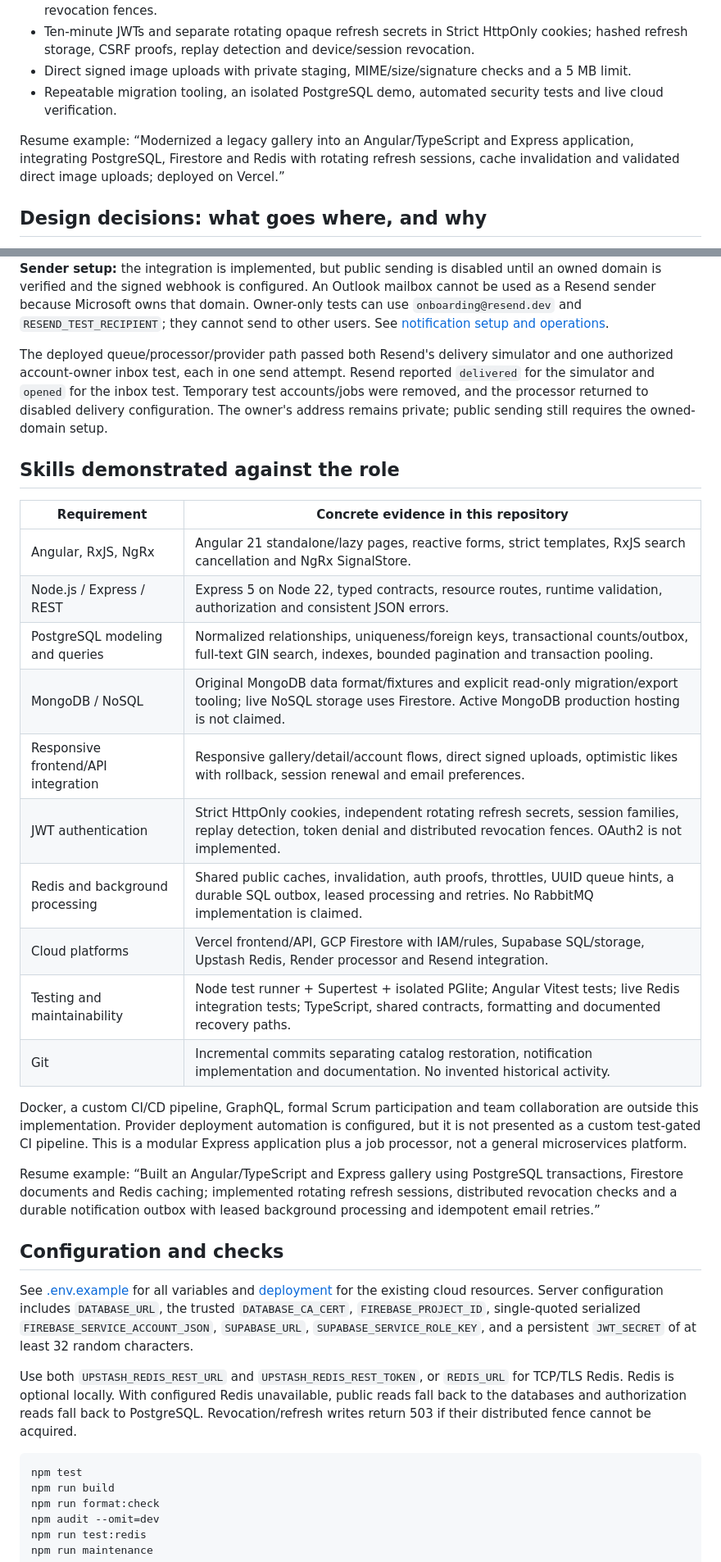
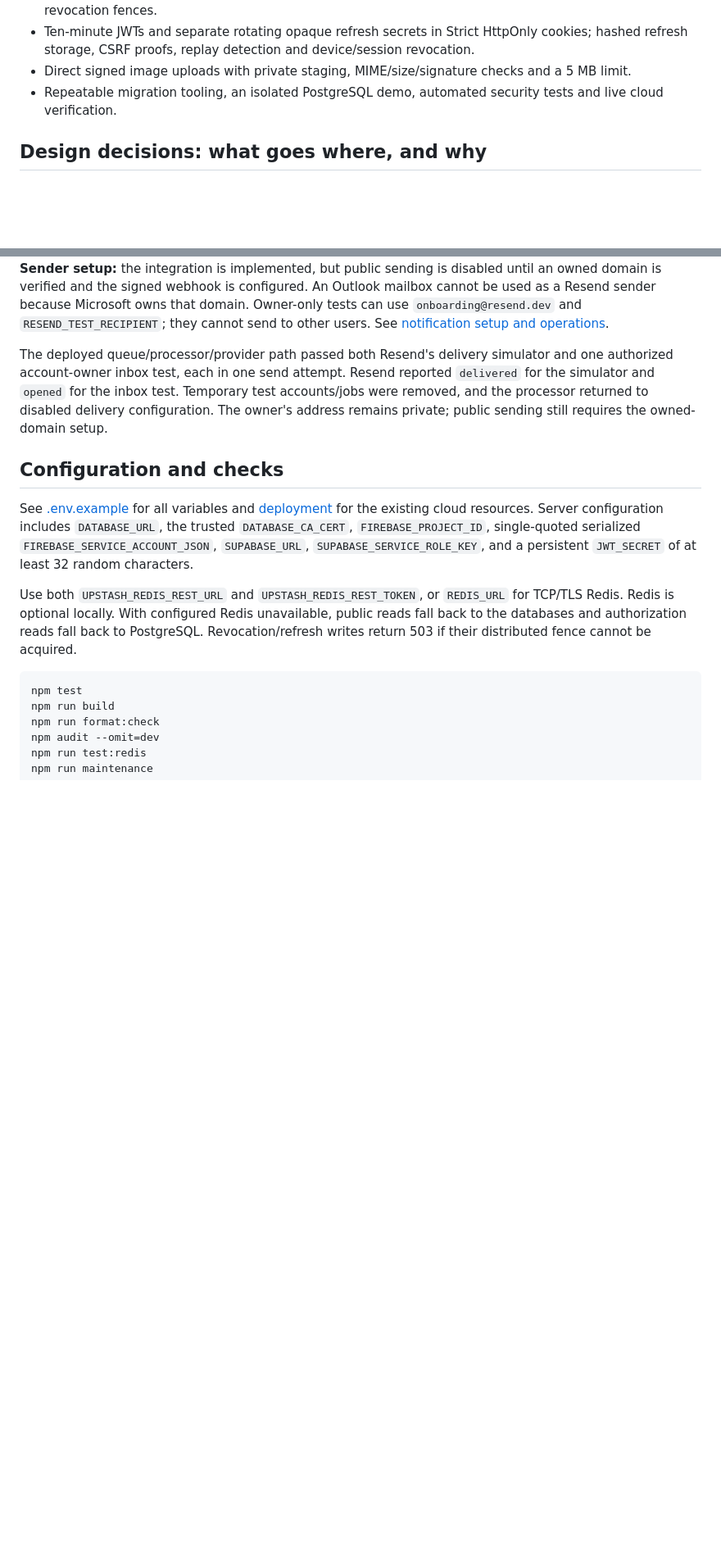
Before and after one commit to khalifehbasiri/Gallery-web-app, a Markdown page: README.md, 2 parts joined by grey strips. Shown at 82% size. Rendered like a GitHub page; blank space fills up the shorter version.

Commit message:
Clean up README by removing examples and skills section
Removed redundant resume examples and skills demonstration section from README.

```diff
--- a/README.md
+++ b/README.md
@@ -53,8 +53,6 @@ Angular runs at [localhost:4200](http://localhost:4200), proxying `/api` to Expr
 - Ten-minute JWTs and separate rotating opaque refresh secrets in Strict HttpOnly cookies; hashed refresh storage, CSRF proofs, replay detection and device/session revocation.
 - Direct signed image uploads with private staging, MIME/size/signature checks and a 5 MB limit.
 - Repeatable migration tooling, an isolated PostgreSQL demo, automated security tests and live cloud verification.
-
-Resume example: “Modernized a legacy gallery into an Angular/TypeScript and Express application, integrating PostgreSQL, Firestore and Redis with rotating refresh sessions, cache invalidation and validated direct image uploads; deployed on Vercel.”
 
 ## Design decisions: what goes where, and why
 
@@ -171,25 +169,6 @@ Render's always-on worker plans cost money. The approved $0 deployment uses a **
 
 The deployed queue/processor/provider path passed both Resend's delivery simulator and one authorized account-owner inbox test, each in one send attempt. Resend reported `delivered` for the simulator and `opened` for the inbox test. Temporary test accounts/jobs were removed, and the processor returned to disabled delivery configuration. The owner's address remains private; public sending still requires the owned-domain setup.
 
-## Skills demonstrated against the role
-
-| Requirement                         | Concrete evidence in this repository                                                                                                                                          |
-| ----------------------------------- | ----------------------------------------------------------------------------------------------------------------------------------------------------------------------------- |
-| Angular, RxJS, NgRx                 | Angular 21 standalone/lazy pages, reactive forms, strict templates, RxJS search cancellation and NgRx SignalStore.                                                            |
-| Node.js / Express / REST            | Express 5 on Node 22, typed contracts, resource routes, runtime validation, authorization and consistent JSON errors.                                                         |
-| PostgreSQL modeling and queries     | Normalized relationships, uniqueness/foreign keys, transactional counts/outbox, full-text GIN search, indexes, bounded pagination and transaction pooling.                    |
-| MongoDB / NoSQL                     | Original MongoDB data format/fixtures and explicit read-only migration/export tooling; live NoSQL storage uses Firestore. Active MongoDB production hosting is not claimed.   |
-| Responsive frontend/API integration | Responsive gallery/detail/account flows, direct signed uploads, optimistic likes with rollback, session renewal and email preferences.                                        |
-| JWT authentication                  | Strict HttpOnly cookies, independent rotating refresh secrets, session families, replay detection, token denial and distributed revocation fences. OAuth2 is not implemented. |
-| Redis and background processing     | Shared public caches, invalidation, auth proofs, throttles, UUID queue hints, a durable SQL outbox, leased processing and retries. No RabbitMQ implementation is claimed.     |
-| Cloud platforms                     | Vercel frontend/API, GCP Firestore with IAM/rules, Supabase SQL/storage, Upstash Redis, Render processor and Resend integration.                                              |
-| Testing and maintainability         | Node test runner + Supertest + isolated PGlite; Angular Vitest tests; live Redis integration tests; TypeScript, shared contracts, formatting and documented recovery paths.   |
-| Git                                 | Incremental commits separating catalog restoration, notification implementation and documentation. No invented historical activity.                                           |
-
-Docker, a custom CI/CD pipeline, GraphQL, formal Scrum participation and team collaboration are outside this implementation. Provider deployment automation is configured, but it is not presented as a custom test-gated CI pipeline. This is a modular Express application plus a job processor, not a general microservices platform.
-
-Resume example: “Built an Angular/TypeScript and Express gallery using PostgreSQL transactions, Firestore documents and Redis caching; implemented rotating refresh sessions, distributed revocation checks and a durable notification outbox with leased background processing and idempotent email retries.”
-
 ## Configuration and checks
 
 See [.env.example](.env.example) for all variables and [deployment](docs/DEPLOYMENT.md) for the existing cloud resources. Server configuration includes `DATABASE_URL`, the trusted `DATABASE_CA_CERT`, `FIREBASE_PROJECT_ID`, single-quoted serialized `FIREBASE_SERVICE_ACCOUNT_JSON`, `SUPABASE_URL`, `SUPABASE_SERVICE_ROLE_KEY`, and a persistent `JWT_SECRET` of at least 32 random characters.
```
